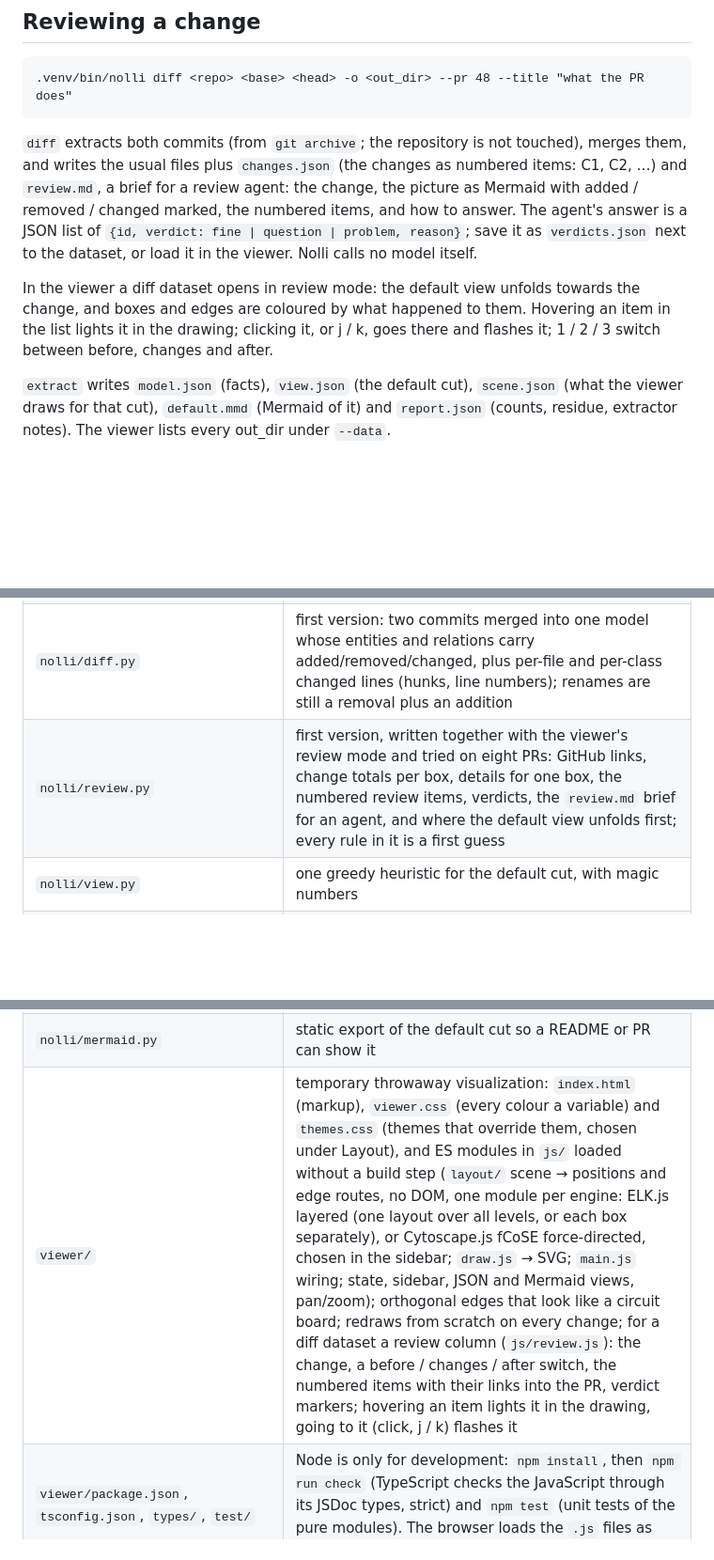
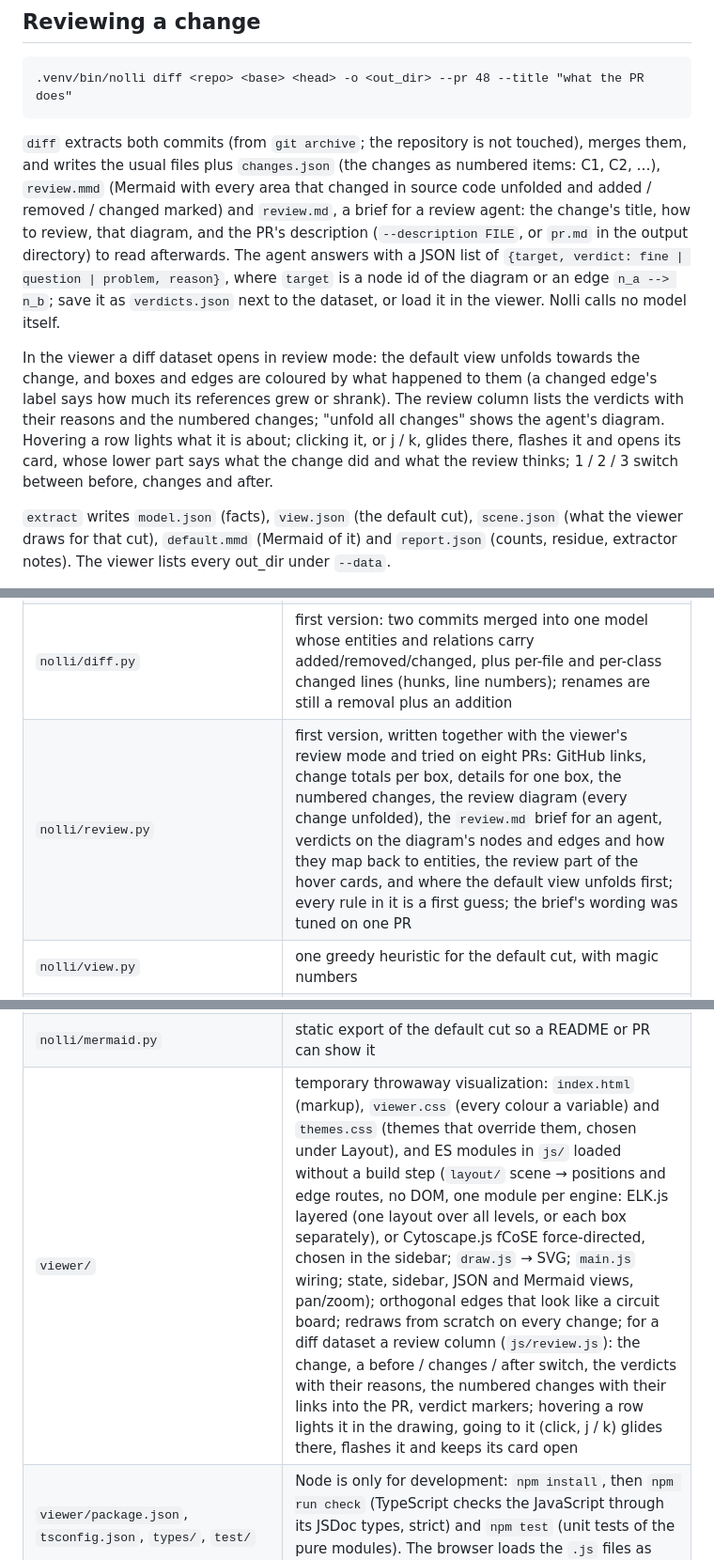
Before and after one commit to ioleit/nolli, a Markdown page: README.md, 3 parts joined by grey strips. Shown at 94% size. GitHub-like rendering; blank space fills up the shorter version.

Commit message:
README and NOTES: reviewing from the diagram
Co-Authored-By: Claude Opus 5.5 <noreply@anthropic.com>

```diff
--- a/README.md
+++ b/README.md
@@ -45,15 +45,21 @@ python -I viewer/serve.py --data <parent of out_dirs> --host 127.0.0.1 --port 87
 
 `diff` extracts both commits (from `git archive`; the repository is not touched), merges
 them, and writes the usual files plus `changes.json` (the changes as numbered items: C1,
-C2, …) and `review.md`, a brief for a review agent: the change, the picture as Mermaid
-with added / removed / changed marked, the numbered items, and how to answer. The agent's
-answer is a JSON list of `{id, verdict: fine | question | problem, reason}`; save it as
-`verdicts.json` next to the dataset, or load it in the viewer. Nolli calls no model itself.
+C2, …), `review.mmd` (Mermaid with every area that changed in source code unfolded and
+added / removed / changed marked) and `review.md`, a brief for a review agent: the
+change's title, how to review, that diagram, and the PR's description (`--description
+FILE`, or `pr.md` in the output directory) to read afterwards. The agent answers with a
+JSON list of `{target, verdict: fine | question | problem, reason}`, where `target` is a
+node id of the diagram or an edge `n_a --> n_b`; save it as `verdicts.json` next to the
+dataset, or load it in the viewer. Nolli calls no model itself.
 
 In the viewer a diff dataset opens in review mode: the default view unfolds towards the
-change, and boxes and edges are coloured by what happened to them. Hovering an item in the
-list lights it in the drawing; clicking it, or j / k, goes there and flashes it; 1 / 2 / 3
-switch between before, changes and after.
+change, and boxes and edges are coloured by what happened to them (a changed edge's label
+says how much its references grew or shrank). The review column lists the verdicts with
+their reasons and the numbered changes; "unfold all changes" shows the agent's diagram.
+Hovering a row lights what it is about; clicking it, or j / k, glides there, flashes it
+and opens its card, whose lower part says what the change did and what the review
+thinks; 1 / 2 / 3 switch between before, changes and after.
 
 `extract` writes `model.json` (facts), `view.json` (the default cut), `scene.json`
 (what the viewer draws for that cut), `default.mmd` (Mermaid of it) and `report.json`
@@ -81,12 +87,12 @@ Honest marks on how much thought each part has had. Treat everything as open.
 | `nolli/match.py` | resolution of placeholders to files, classes and endpoints; grew by patching cases the test repos broke |
 | `nolli/rollup.py`, `nolli/rollup.md` | the roll-up from facts to a picture and the rules tuned on top of it; the central idea, but every rule is a judgement call from one afternoon — see `NOTES.md` |
 | `nolli/diff.py` | first version: two commits merged into one model whose entities and relations carry added/removed/changed, plus per-file and per-class changed lines (hunks, line numbers); renames are still a removal plus an addition |
-| `nolli/review.py` | first version, written together with the viewer's review mode and tried on eight PRs: GitHub links, change totals per box, details for one box, the numbered review items, verdicts, the `review.md` brief for an agent, and where the default view unfolds first; every rule in it is a first guess |
+| `nolli/review.py` | first version, written together with the viewer's review mode and tried on eight PRs: GitHub links, change totals per box, details for one box, the numbered changes, the review diagram (every change unfolded), the `review.md` brief for an agent, verdicts on the diagram's nodes and edges and how they map back to entities, the review part of the hover cards, and where the default view unfolds first; every rule in it is a first guess; the brief's wording was tuned on one PR |
 | `nolli/view.py` | one greedy heuristic for the default cut, with magic numbers |
 | `nolli/scene.py` | a view state in, everything the viewer draws out (nodes with their drawn parent, edges, labels, badges, emphasis, hover descriptions); ids are stable across states so two scenes can be diffed |
 | `nolli/info.py`, `nolli/prose.py`, `extractors/*/describe.py` | what hovering over a box or an edge says, in plain sentences with the data set apart ("api-mock references 1 name in lib/"). Each language's describe module, next to its extractors, says what a box is (a Python package, a module with 512 lines and 2 classes); info.py adds what holds for all: what unfolding a folder shows, its size, and what a box uses outside the picture (external packages, utilities, environment, deployment, HTTP), which boxes no longer carry as badges |
 | `nolli/mermaid.py` | static export of the default cut so a README or PR can show it |
-| `viewer/` | temporary throwaway visualization: `index.html` (markup), `viewer.css` (every colour a variable) and `themes.css` (themes that override them, chosen under Layout), and ES modules in `js/` loaded without a build step (`layout/` scene → positions and edge routes, no DOM, one module per engine: ELK.js layered (one layout over all levels, or each box separately), or Cytoscape.js fCoSE force-directed, chosen in the sidebar; `draw.js` → SVG; `main.js` wiring; state, sidebar, JSON and Mermaid views, pan/zoom); orthogonal edges that look like a circuit board; redraws from scratch on every change; for a diff dataset a review column (`js/review.js`): the change, a before / changes / after switch, the numbered items with their links into the PR, verdict markers; hovering an item lights it in the drawing, going to it (click, j / k) flashes it |
+| `viewer/` | temporary throwaway visualization: `index.html` (markup), `viewer.css` (every colour a variable) and `themes.css` (themes that override them, chosen under Layout), and ES modules in `js/` loaded without a build step (`layout/` scene → positions and edge routes, no DOM, one module per engine: ELK.js layered (one layout over all levels, or each box separately), or Cytoscape.js fCoSE force-directed, chosen in the sidebar; `draw.js` → SVG; `main.js` wiring; state, sidebar, JSON and Mermaid views, pan/zoom); orthogonal edges that look like a circuit board; redraws from scratch on every change; for a diff dataset a review column (`js/review.js`): the change, a before / changes / after switch, the verdicts with their reasons, the numbered changes with their links into the PR, verdict markers; hovering a row lights it in the drawing, going to it (click, j / k) glides there, flashes it and keeps its card open |
 | `viewer/package.json`, `tsconfig.json`, `types/`, `test/` | Node is only for development: `npm install`, then `npm run check` (TypeScript checks the JavaScript through its JSDoc types, strict) and `npm test` (unit tests of the pure modules). The browser loads the `.js` files as they are |
 | `viewer/serve.py` | tiny server for local use: static files, datasets, and `/api/scene` (standard library only; imports `nolli` from the checkout it sits in) |
 | `tests/test_smoke.py` | one synthetic mixed repo pinning the seams that broke once; nothing tests the roll-up rules |
```
Also changed, not shown: NOTES.md (+20 -8 lines).
